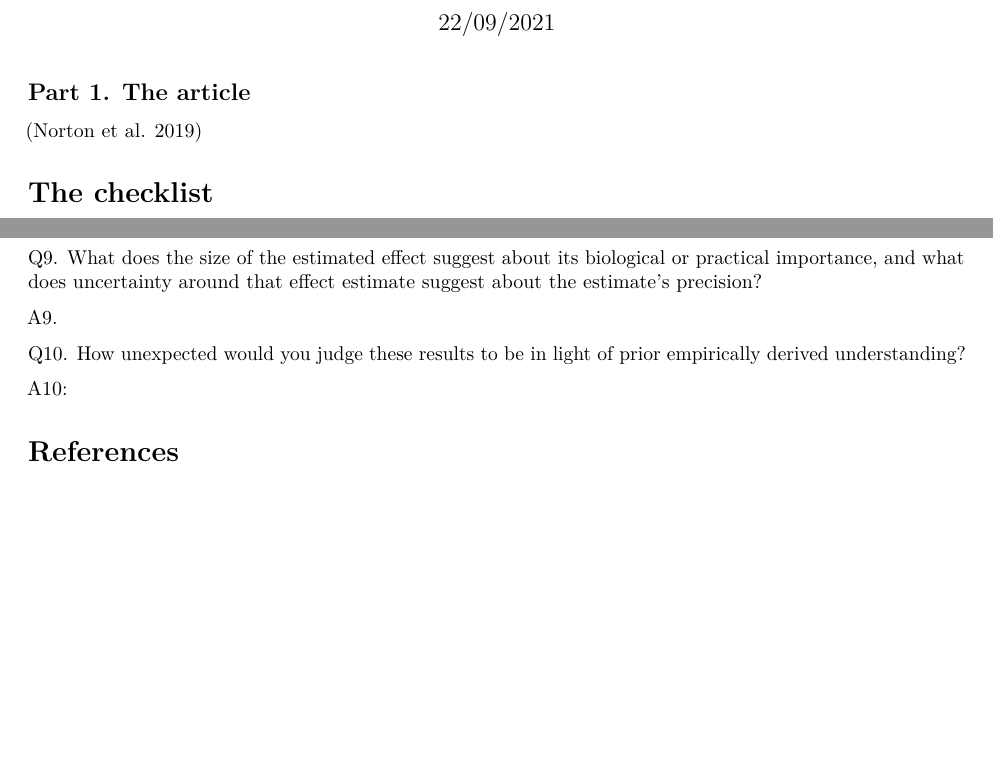
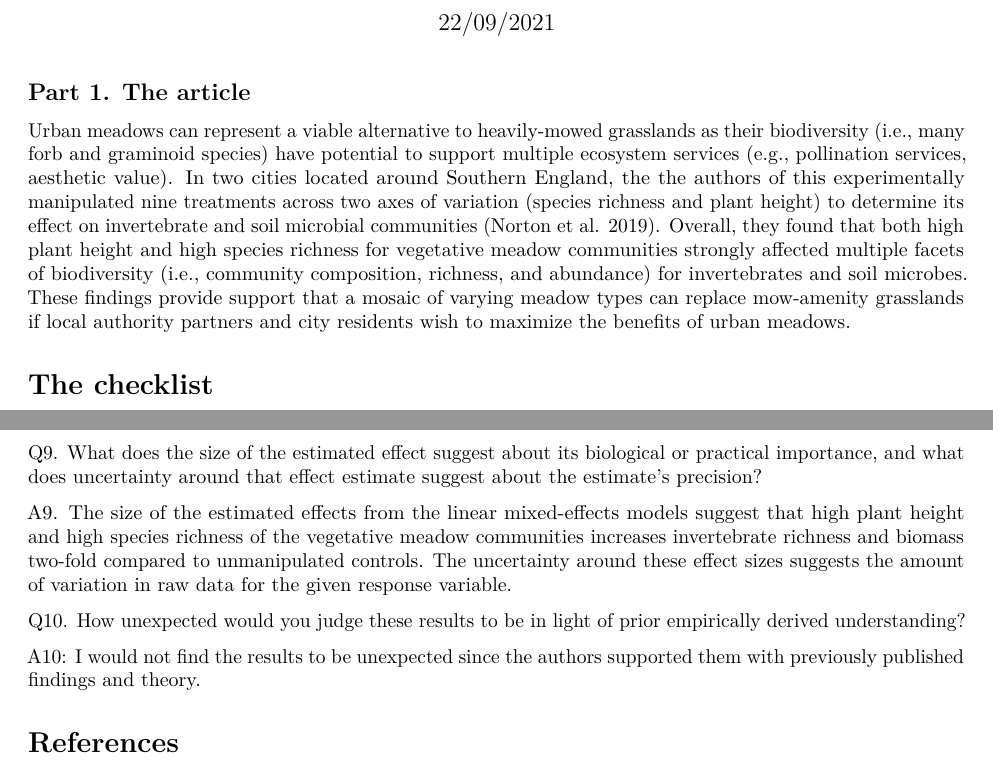
Before and after one commit to garlandxie/ldp_tisl, an R Markdown document (docs/ldp_tisl.Rmd): two parts of pages 1 and 2 of 2, joined at a grey line, cut so that both start at the same text, the shorter picture padded with empty space. Rendered offline with R 4.5, knitr and Pandoc, then LaTeX, with nearby package versions.

Commit message:
Added more stuff!!!

```diff
--- a/docs/ldp_tisl.Rmd
+++ b/docs/ldp_tisl.Rmd
@@ -12,7 +12,7 @@ knitr::opts_chunk$set(echo = TRUE)
 
 ## Part 1. The article
 
-[@norton2019]
+Urban meadows can represent a viable alternative to heavily-mowed grasslands as their biodiversity (i.e., many forb and graminoid species) have potential to support multiple ecosystem services (e.g., pollination services, aesthetic value). In two cities located around Southern England, the the authors of this experimentally manipulated nine treatments across two axes of variation (species richness and plant height) to determine its effect on invertebrate and soil microbial communities [@norton2019]. Overall, they found that both high plant height and high species richness for vegetative meadow communities strongly affected multiple facets of biodiversity (i.e., community composition, richness, and abundance) for invertebrates and soil microbes. These findings provide support that a mosaic of varying meadow types can replace mow-amenity grasslands if local authority partners and city residents wish to maximize the benefits of urban meadows.
 
 # The checklist
 
@@ -62,10 +62,10 @@ A8. Yes.
 
 Q9. What does the size of the estimated effect suggest about its biological or practical importance, and what does uncertainty around that effect estimate suggest about the estimate's precision?
 
-A9.
+A9. The size of the estimated effects from the linear mixed-effects models suggest that high plant height and high species richness of the vegetative meadow communities increases invertebrate richness and biomass two-fold compared to unmanipulated controls. The uncertainty around these effect sizes suggests the amount of variation in raw data for the given response variable.
 
 Q10. How unexpected would you judge these results to be in light of prior empirically derived understanding?
 
-A10:
+A10: I would not find the results to be unexpected since the authors supported them with previously published findings and theory.
 
 # References
```
